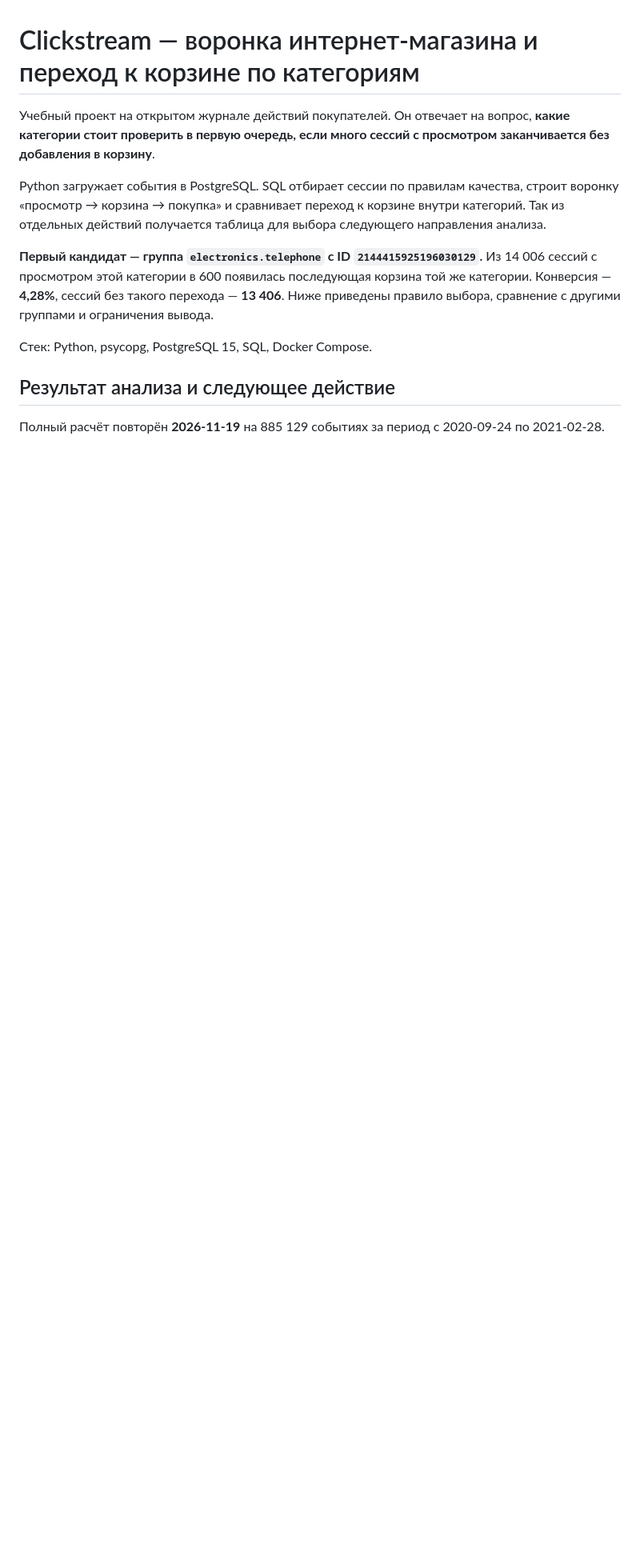
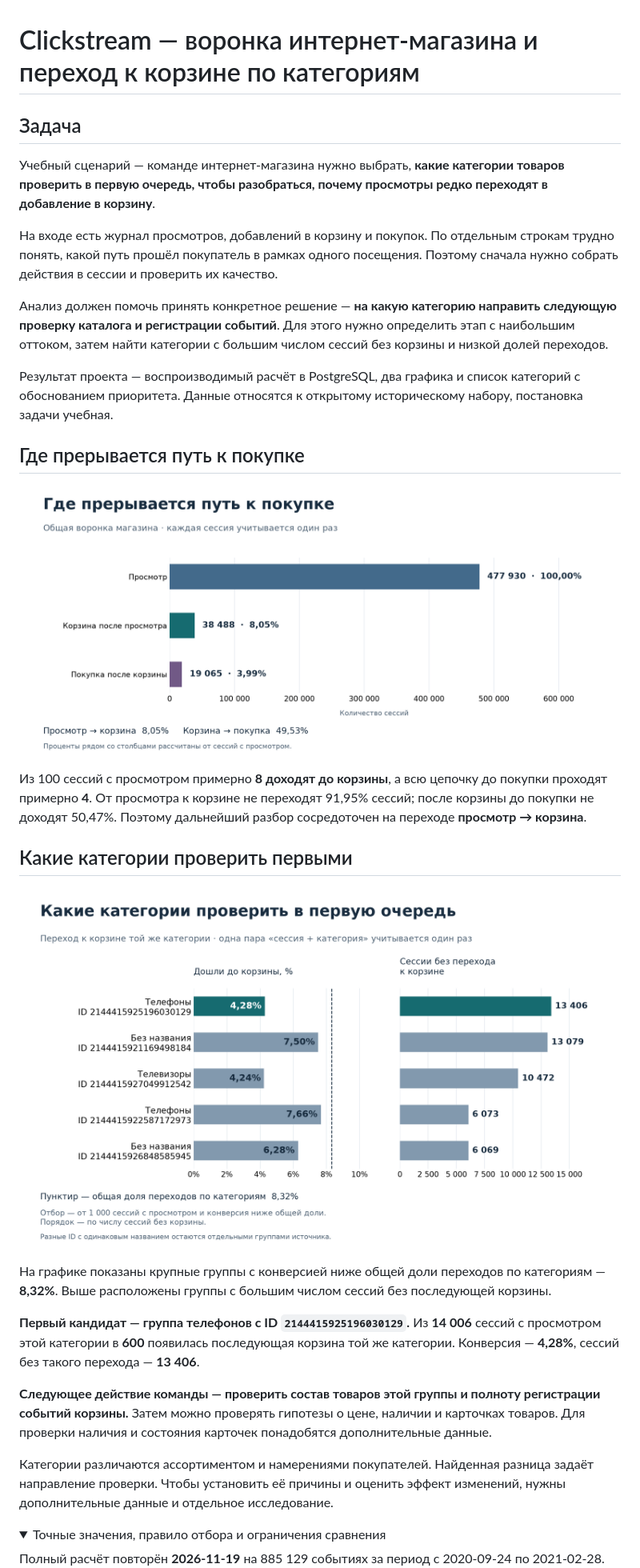
Before and after one commit to YaraBykova/ecommerce-clickstream-pipeline, a Markdown page: README.md, the part around one of its changes. Shown at 80% size. Drawn GitHub-style; pictures changed too: docs/images/category-conversion.png (added), docs/images/session-funnel.png (added); folded sections open; blank space fills up the shorter version.

```diff
--- a/README.md
+++ b/README.md
@@ -1,23 +1,57 @@
 # Clickstream — воронка интернет-магазина и переход к корзине по категориям
 
-Учебный проект на открытом журнале действий покупателей. Он отвечает на вопрос,
-**какие категории стоит проверить в первую очередь, если много сессий
-с просмотром заканчивается без добавления в корзину**.
+## Задача
 
-Python загружает события в PostgreSQL. SQL отбирает сессии по правилам качества,
-строит воронку «просмотр → корзина → покупка» и сравнивает переход к корзине
-внутри категорий. Так из отдельных действий получается таблица для выбора
-следующего направления анализа.
+Учебный сценарий — команде интернет-магазина нужно выбрать,
+**какие категории товаров проверить в первую очередь, чтобы разобраться,
+почему просмотры редко переходят в добавление в корзину**.
 
-**Первый кандидат — группа `electronics.telephone` с ID `2144415925196030129`.**
-Из 14 006 сессий с просмотром этой категории в 600 появилась последующая
-корзина той же категории. Конверсия — **4,28%**, сессий без такого перехода —
-**13 406**. Ниже приведены правило выбора, сравнение с другими группами
-и ограничения вывода.
+На входе есть журнал просмотров, добавлений в корзину и покупок. По отдельным
+строкам трудно понять, какой путь прошёл покупатель в рамках одного посещения.
+Поэтому сначала нужно собрать действия в сессии и проверить их качество.
 
-Стек: Python, psycopg, PostgreSQL 15, SQL, Docker Compose.
+Анализ должен помочь принять конкретное решение — **на какую категорию
+направить следующую проверку каталога и регистрации событий**. Для этого нужно
+определить этап с наибольшим оттоком, затем найти категории с большим числом
+сессий без корзины и низкой долей переходов.
 
-## Результат анализа и следующее действие
+Результат проекта — воспроизводимый расчёт в PostgreSQL, два графика и список
+категорий с обоснованием приоритета. Данные относятся к открытому историческому
+набору, постановка задачи учебная.
+
+## Где прерывается путь к покупке
+
+![Сессионная воронка магазина. Просмотр — 477 930 сессий, корзина после просмотра — 38 488, покупка после корзины — 19 065.](docs/images/session-funnel.png)
+
+Из 100 сессий с просмотром примерно **8 доходят до корзины**, а всю цепочку
+до покупки проходят примерно **4**. От просмотра к корзине не переходят
+91,95% сессий; после корзины до покупки не доходят 50,47%.
+Поэтому дальнейший разбор сосредоточен на переходе **просмотр → корзина**.
+
+## Какие категории проверить первыми
+
+![Пять категорий для дальнейшей проверки. Слева конверсия в корзину, справа число сессий без перехода. Первая группа телефонов — 4,28% и 13 406 сессий без корзины.](docs/images/category-conversion.png)
+
+На графике показаны крупные группы с конверсией ниже общей доли переходов
+по категориям — **8,32%**. Выше расположены группы с большим числом сессий
+без последующей корзины.
+
+**Первый кандидат — группа телефонов с ID `2144415925196030129`.**
+Из **14 006** сессий с просмотром этой категории в **600** появилась
+последующая корзина той же категории. Конверсия — **4,28%**,
+сессий без такого перехода — **13 406**.
+
+**Следующее действие команды — проверить состав товаров этой группы
+и полноту регистрации событий корзины.** Затем можно проверять гипотезы
+о цене, наличии и карточках товаров. Для проверки наличия и состояния
+карточек понадобятся дополнительные данные.
+
+Категории различаются ассортиментом и намерениями покупателей. Найденная
+разница задаёт направление проверки. Чтобы установить её причины и оценить
+эффект изменений, нужны дополнительные данные и отдельное исследование.
+
+<details>
+<summary>Точные значения, правило отбора и ограничения сравнения</summary>
 
 Полный расчёт повторён **2026-11-19** на 885 129 событиях за период
 с 2020-09-24 по 2021-02-28. После отбора сессий осталось 806 078 событий.
```
Also changed, not shown: other parts of README.md (+23 -17 lines), 2 other files.
